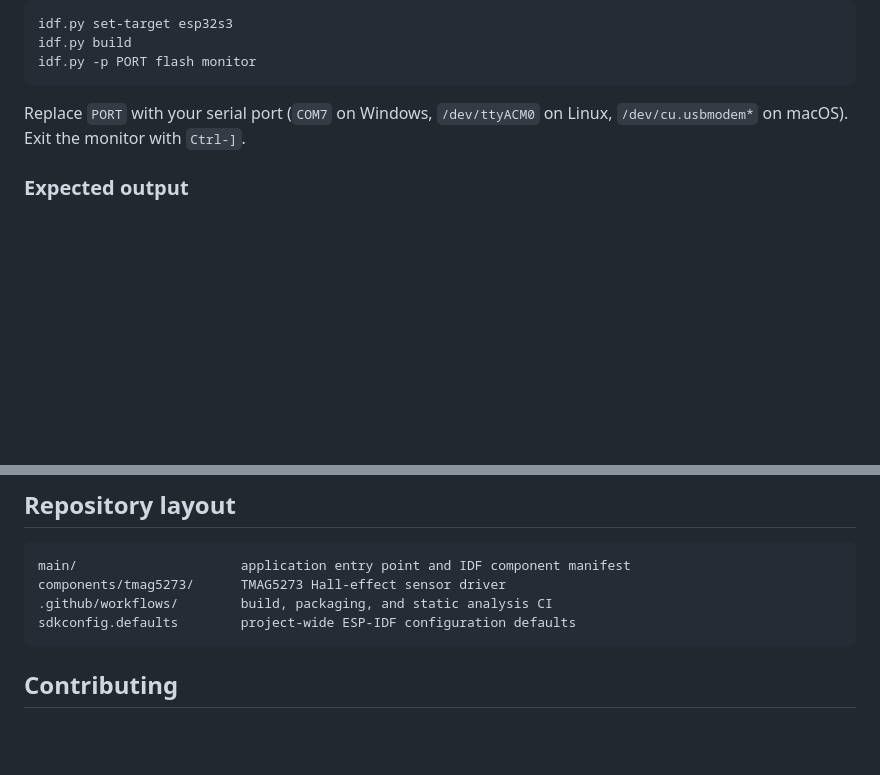
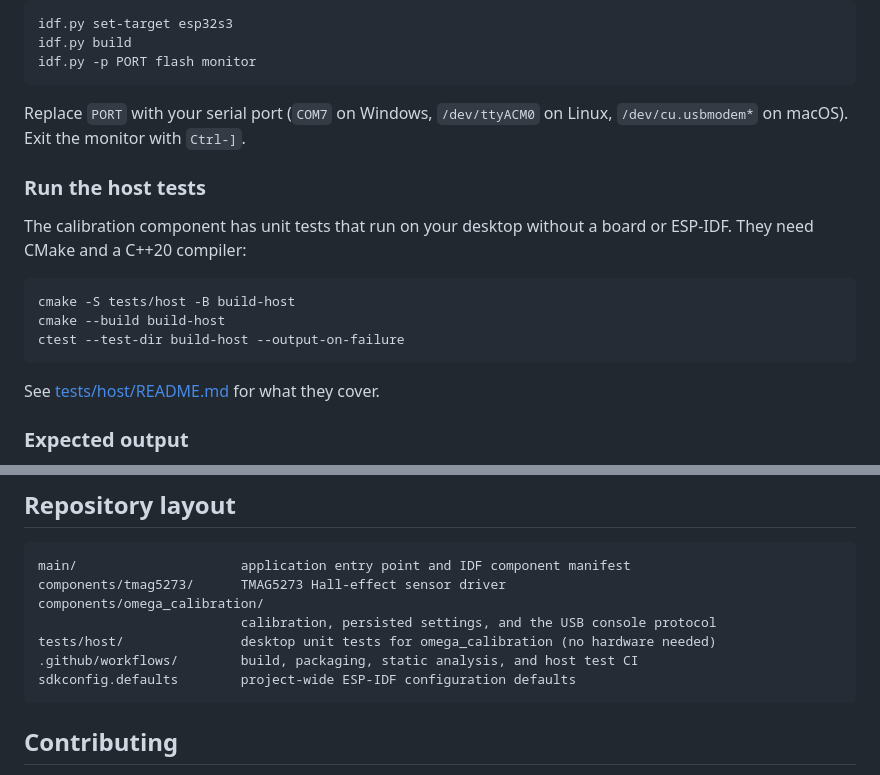
Before and after one commit to ATDev-Inc/omega-stick, a Markdown page: README.md, 2 parts joined by grey strips. GitHub-like rendering; blank space fills up the shorter version.

````diff
--- a/README.md
+++ b/README.md
@@ -139,6 +140,19 @@ idf.py -p PORT flash monitor
 Replace `PORT` with your serial port (`COM7` on Windows, `/dev/ttyACM0` on
 Linux, `/dev/cu.usbmodem*` on macOS). Exit the monitor with `Ctrl-]`.
 
+### Run the host tests
+
+The calibration component has unit tests that run on your desktop without a
+board or ESP-IDF. They need CMake and a C++20 compiler:
+
+```console
+cmake -S tests/host -B build-host
+cmake --build build-host
+ctest --test-dir build-host --output-on-failure
+```
+
+See [tests/host/README.md](tests/host/README.md) for what they cover.
+
 ### Expected output
 
 With a TMAG5273 connected on the Qwiic bus, the bring-up app prints the device
@@ -166,7 +180,10 @@ and confirm the sensor's address strap.
 ```
 main/                     application entry point and IDF component manifest
 components/tmag5273/      TMAG5273 Hall-effect sensor driver
-.github/workflows/        build, packaging, and static analysis CI
+components/omega_calibration/
+                          calibration, persisted settings, and the USB console protocol
+tests/host/               desktop unit tests for omega_calibration (no hardware needed)
+.github/workflows/        build, packaging, static analysis, and host test CI
 sdkconfig.defaults        project-wide ESP-IDF configuration defaults
 ```
 
````
Also changed, not shown: other parts of README.md (+1 -0 lines), CONTRIBUTING.md (+38 -6 lines).
